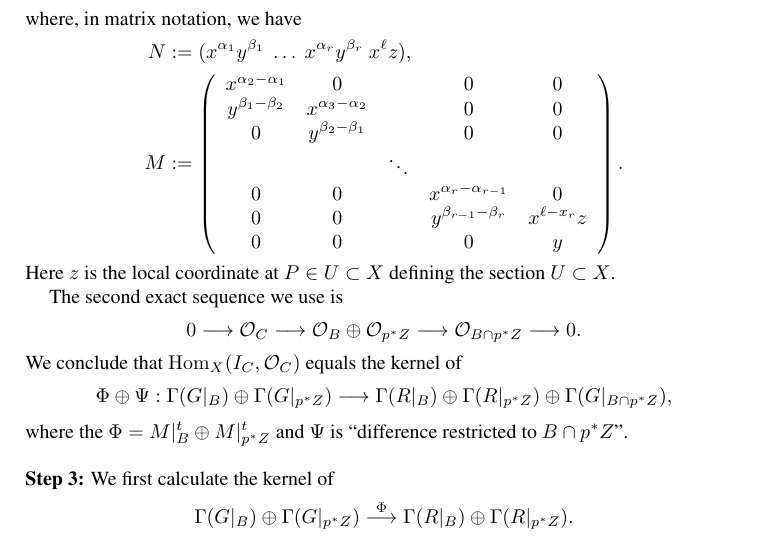
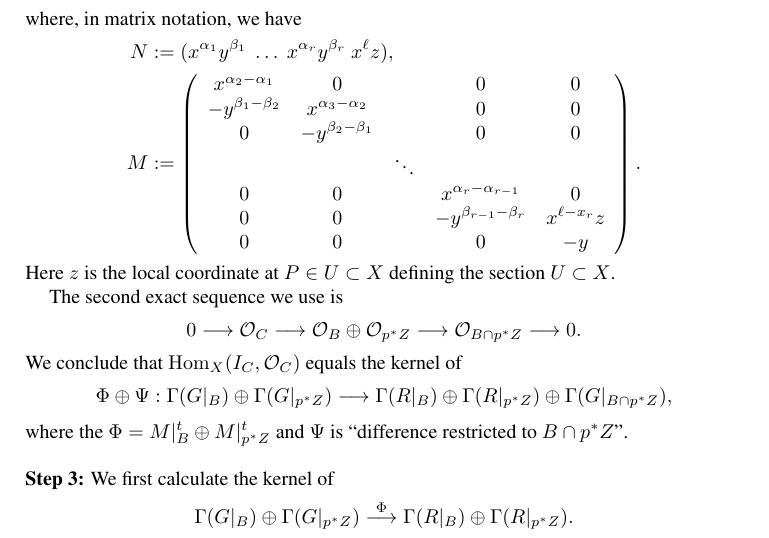
Before and after one commit to jbryanvancouver/Bryan-Kool, a LaTeX paper (BK folder/Bryan-Kool.tex): part of page 23 of 26, cut so that both start at the same text. Compiled offline with pdfLaTeX.

Commit message:
Two more typo's fixed... done for today
Two more typo's fixed... done for today.

```diff
--- a/BK folder/Bryan-Kool.tex
+++ b/BK folder/Bryan-Kool.tex
@@ -1694,7 +1694,7 @@ for some minimal set of monomial generators ordered by $\alpha_1 > \cdots > \alp
 where, in matrix notation, we have
 \begin{align*}
 N&:=(x^{\alpha_1} y^{\beta_1} \  \ldots \  x^{\alpha_r} y^{\beta_r} \ x^\ell z), \\
-M&:= \left( \begin{array}{ccccc} x^{\alpha_2 - \alpha_1} & 0 & & 0 & 0 \\ y^{\beta_1 - \beta_2} & x^{\alpha_3 - \alpha_2} & & 0 & 0 \\ 0 & y^{\beta_2 - \beta_1} & & 0 & 0 \\  &  & \ddots &  &  \\ 0 & 0 & & x^{\alpha_{r} - \alpha_{r-1}} & 0 \\ 0 & 0 & & y^{\beta_{r-1} - \beta_r} & x^{\ell - x_r} z \\ 0 & 0 & & 0 & y \end{array} \right).
+M&:= \left( \begin{array}{ccccc} x^{\alpha_2 - \alpha_1} & 0 & & 0 & 0 \\ -y^{\beta_1 - \beta_2} & x^{\alpha_3 - \alpha_2} & & 0 & 0 \\ 0 & -y^{\beta_2 - \beta_1} & & 0 & 0 \\  &  & \ddots &  &  \\ 0 & 0 & & x^{\alpha_{r} - \alpha_{r-1}} & 0 \\ 0 & 0 & & -y^{\beta_{r-1} - \beta_r} & x^{\ell - x_r} z \\ 0 & 0 & & 0 & -y \end{array} \right).
 \end{align*}
 Here $z$ is the local coordinate at $P \in U \subset X$ defining the section $U \subset X$.
 
```
Also changed, not shown: BK folder/Bryan-Kool.pdf, 1 other file.
